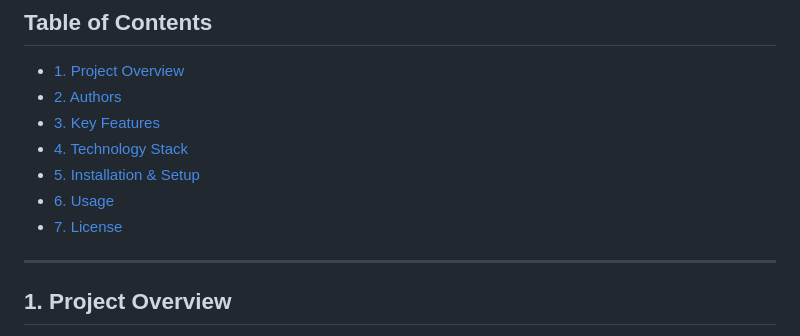
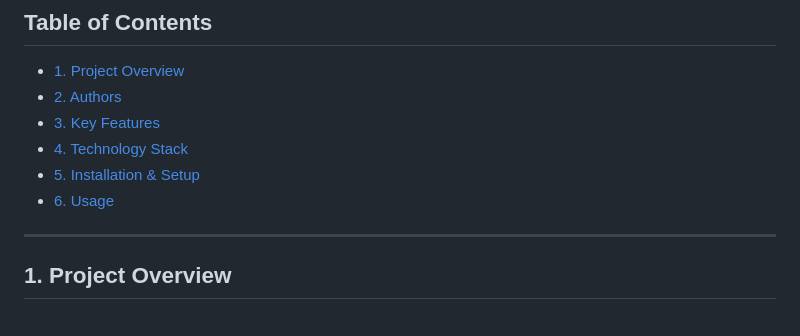
Before and after one commit to Sanele4848/UMP_Online_Psychology_Consultation_Application, a Markdown page: README.md, the part around the change. Rendered like a GitHub page.

```diff
--- a/README.md
+++ b/README.md
@@ -16,7 +16,6 @@
 - [4. Technology Stack](#4-technology-stack)
 - [5. Installation & Setup](#5-installation--setup)
 - [6. Usage](#6-usage)
-- [7. License](#7-license)
 
 ---
 
```
